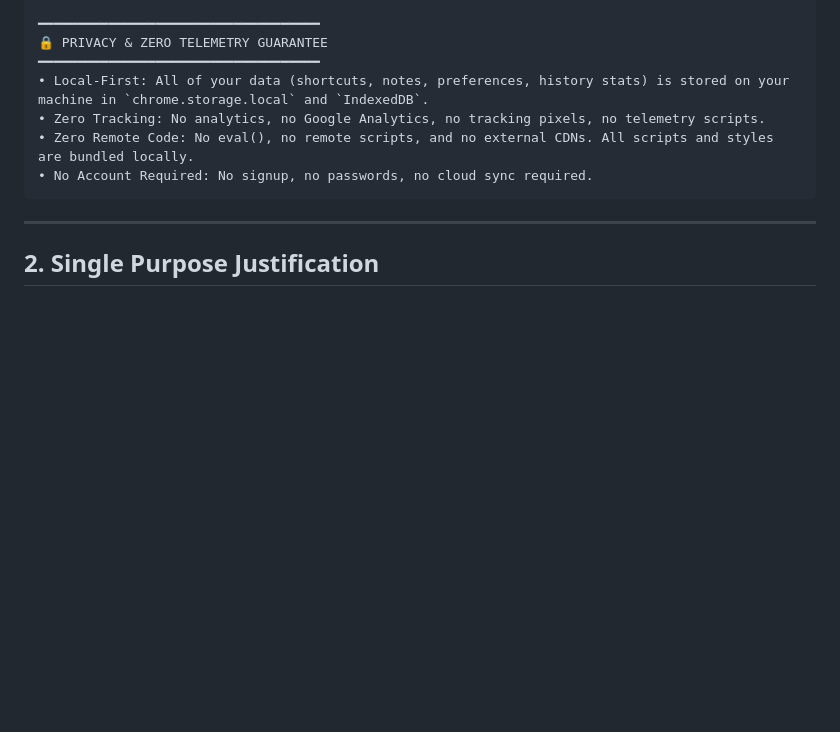
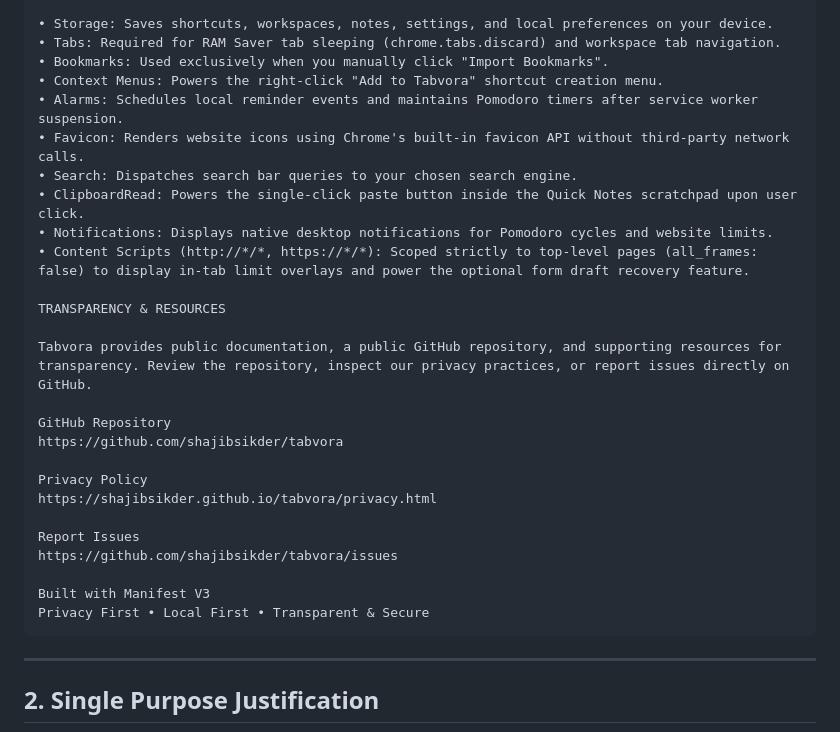
Before and after one commit to shajibsikder/tabvora, a Markdown page: CHROME_STORE_SUBMISSION_GUIDE.md, the part around one of its changes. GitHub-like rendering; blank space fills up the shorter version.

````diff
--- a/CHROME_STORE_SUBMISSION_GUIDE.md
+++ b/CHROME_STORE_SUBMISSION_GUIDE.md
@@ -71,11 +74,30 @@ Organize your daily web tools into visual shortcuts, switch seamlessly between c
 
-━━━━━━━━━━━━━━━━━━━━━━━━━━━━━━━━━━━━
-🔒 PRIVACY & ZERO TELEMETRY GUARANTEE
-━━━━━━━━━━━━━━━━━━━━━━━━━━━━━━━━━━━━
-• Local-First: All of your data (shortcuts, notes, preferences, history stats) is stored on your machine in `chrome.storage.local` and `IndexedDB`.
-• Zero Tracking: No analytics, no Google Analytics, no tracking pixels, no telemetry scripts.
-• Zero Remote Code: No eval(), no remote scripts, and no external CDNs. All scripts and styles are bundled locally.
-• No Account Required: No signup, no passwords, no cloud sync required.
+• Storage: Saves shortcuts, workspaces, notes, settings, and local preferences on your device.
+• Tabs: Required for RAM Saver tab sleeping (chrome.tabs.discard) and workspace tab navigation.
+• Bookmarks: Used exclusively when you manually click "Import Bookmarks".
+• Context Menus: Powers the right-click "Add to Tabvora" shortcut creation menu.
+• Alarms: Schedules local reminder events and maintains Pomodoro timers after service worker suspension.
+• Favicon: Renders website icons using Chrome's built-in favicon API without third-party network calls.
+• Search: Dispatches search bar queries to your chosen search engine.
+• ClipboardRead: Powers the single-click paste button inside the Quick Notes scratchpad upon user click.
+• Notifications: Displays native desktop notifications for Pomodoro cycles and website limits.
+• Content Scripts (http://*/*, https://*/*): Scoped strictly to top-level pages (all_frames: false) to display in-tab limit overlays and power the optional form draft recovery feature.
+
+TRANSPARENCY & RESOURCES
+
+Tabvora provides public documentation, a public GitHub repository, and supporting resources for transparency. Review the repository, inspect our privacy practices, or report issues directly on GitHub.
+
+GitHub Repository
+https://github.com/shajibsikder/tabvora
+
+Privacy Policy
+https://shajibsikder.github.io/tabvora/privacy.html
+
+Report Issues
+https://github.com/shajibsikder/tabvora/issues
+
+Built with Manifest V3
+Privacy First • Local First • Transparent & Secure
 ```
 
 ---
````
Also changed, not shown: other parts of CHROME_STORE_SUBMISSION_GUIDE.md (+39 -36 lines).
